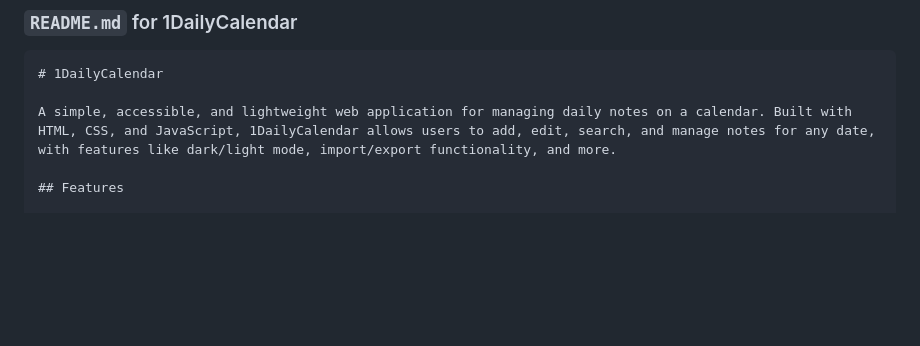
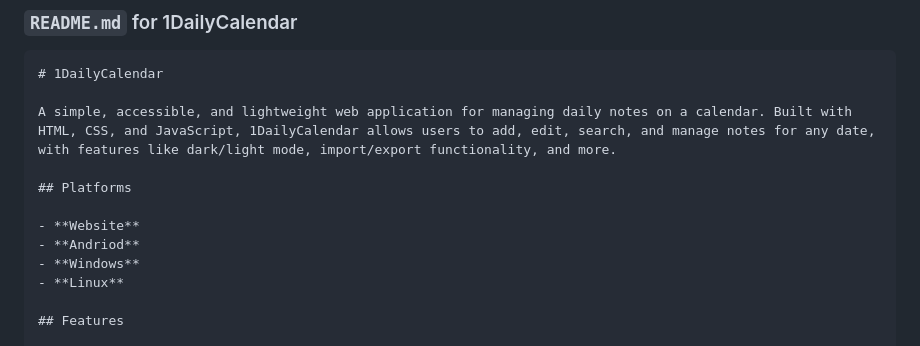
Before and after one commit to mirmohmmadluqman/1DailyCalendar, a Markdown page: readme.md, the part around the change. GitHub-like rendering; blank space fills up the shorter version.

```diff
--- a/readme.md
+++ b/readme.md
@@ -8,6 +8,13 @@ A `README.md` file is essential for providing an overview, setup instructions, u
 # 1DailyCalendar
 
 A simple, accessible, and lightweight web application for managing daily notes on a calendar. Built with HTML, CSS, and JavaScript, 1DailyCalendar allows users to add, edit, search, and manage notes for any date, with features like dark/light mode, import/export functionality, and more.
+
+## Platforms
+
+- **Website**
+- **Andriod**
+- **Windows**
+- **Linux**
 
 ## Features
 
```
